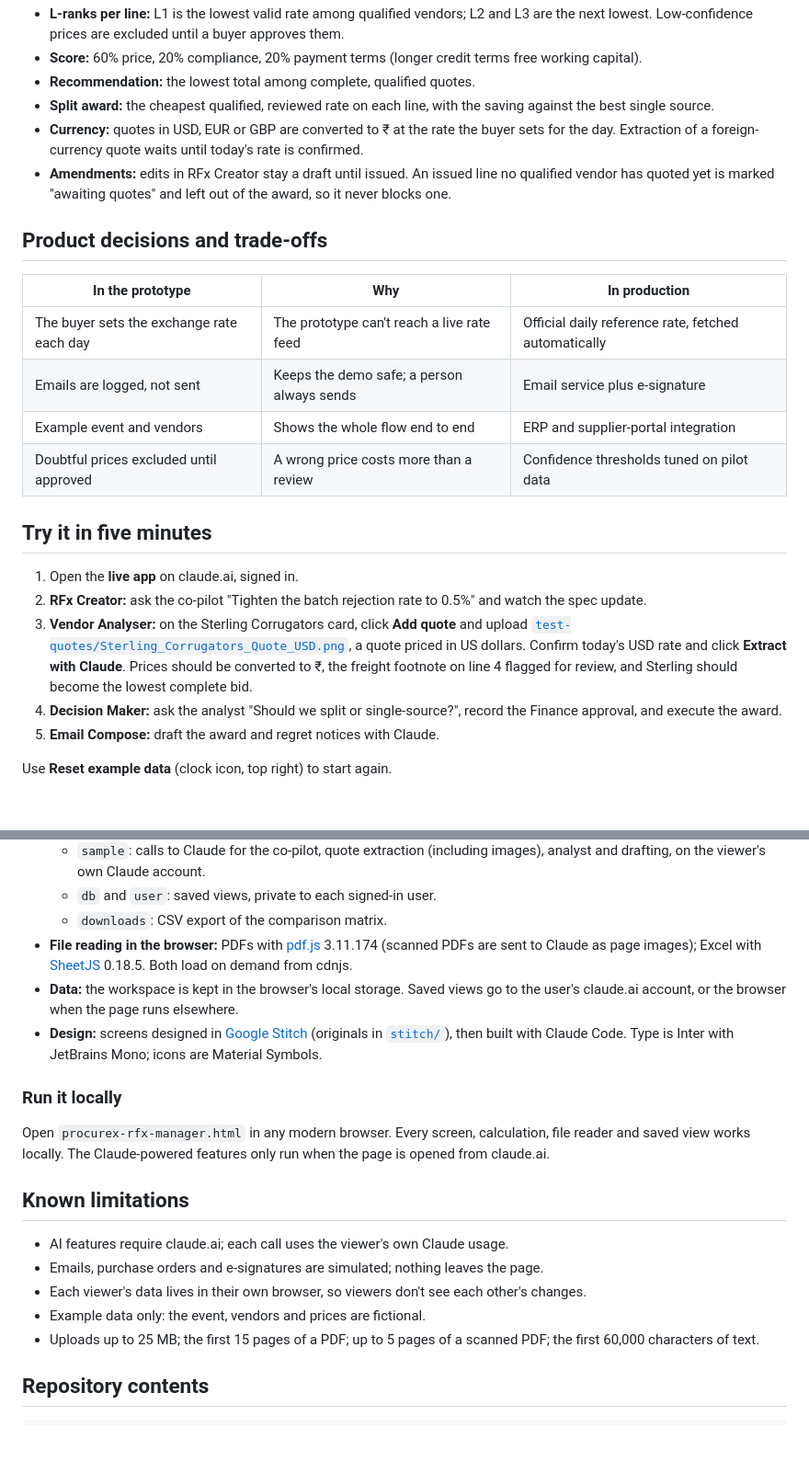
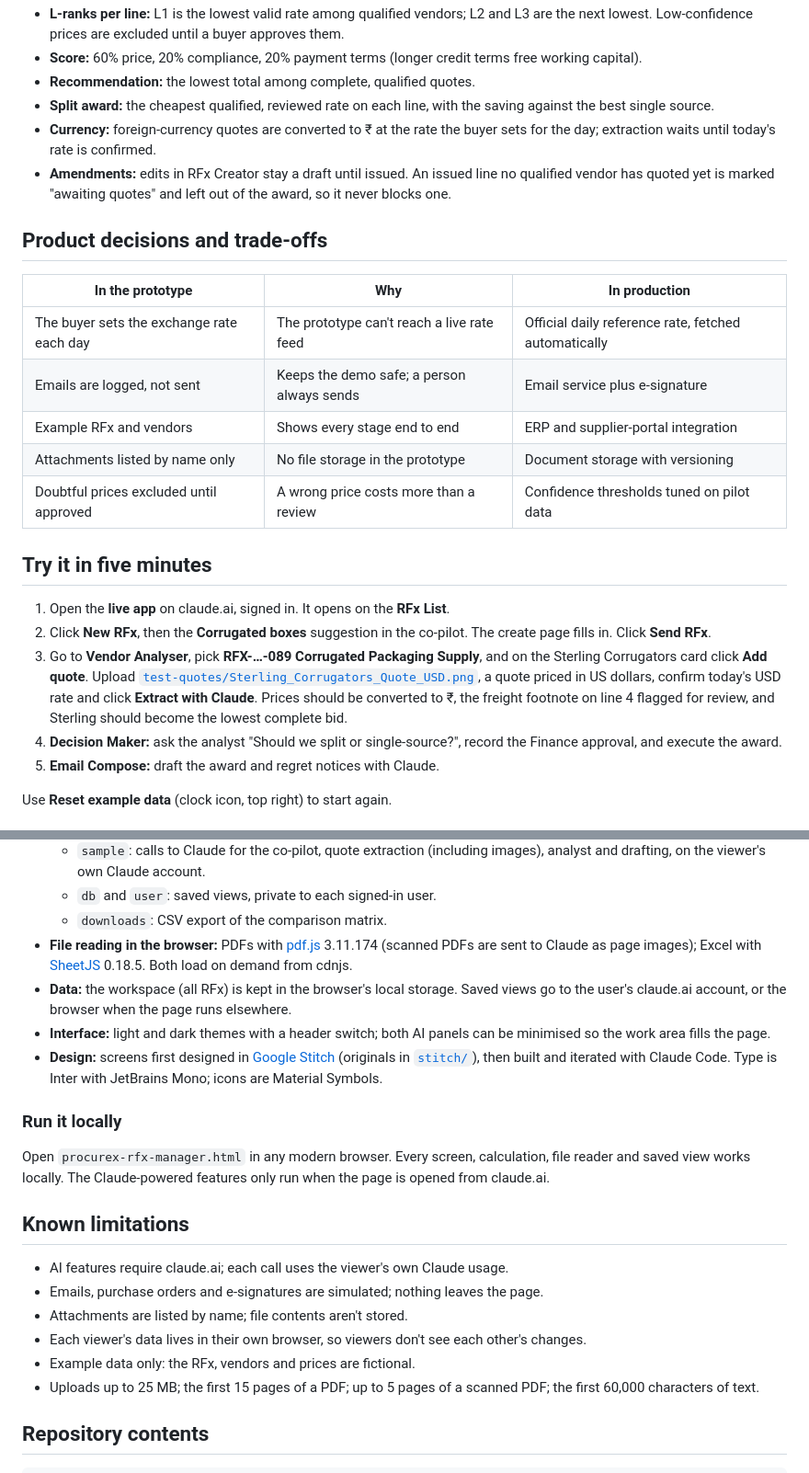
Before and after one commit to avinashj89/procrex, a Markdown page: README.md, 2 parts joined by grey strips. Shown at 92% size. Rendered like a GitHub page; blank space fills up the shorter version.

```diff
--- a/README.md
+++ b/README.md
@@ -54,7 +74,7 @@ The app follows those four steps as four tabs.
 - **Score:** 60% price, 20% compliance, 20% payment terms (longer credit terms free working capital).
 - **Recommendation:** the lowest total among complete, qualified quotes.
 - **Split award:** the cheapest qualified, reviewed rate on each line, with the saving against the best single source.
-- **Currency:** quotes in USD, EUR or GBP are converted to ₹ at the rate the buyer sets for the day. Extraction of a foreign-currency quote waits until today's rate is confirmed.
+- **Currency:** foreign-currency quotes are converted to ₹ at the rate the buyer sets for the day; extraction waits until today's rate is confirmed.
 - **Amendments:** edits in RFx Creator stay a draft until issued. An issued line no qualified vendor has quoted yet is marked "awaiting quotes" and left out of the award, so it never blocks one.
 
 ## Product decisions and trade-offs
@@ -63,14 +83,15 @@ The app follows those four steps as four tabs.
 |---|---|---|
 | The buyer sets the exchange rate each day | The prototype can't reach a live rate feed | Official daily reference rate, fetched automatically |
 | Emails are logged, not sent | Keeps the demo safe; a person always sends | Email service plus e-signature |
-| Example event and vendors | Shows the whole flow end to end | ERP and supplier-portal integration |
+| Example RFx and vendors | Shows every stage end to end | ERP and supplier-portal integration |
+| Attachments listed by name only | No file storage in the prototype | Document storage with versioning |
 | Doubtful prices excluded until approved | A wrong price costs more than a review | Confidence thresholds tuned on pilot data |
 
 ## Try it in five minutes
 
-1. Open the **live app** on claude.ai, signed in.
-2. **RFx Creator:** ask the co-pilot "Tighten the batch rejection rate to 0.5%" and watch the spec update.
-3. **Vendor Analyser:** on the Sterling Corrugators card, click **Add quote** and upload [`test-quotes/Sterling_Corrugators_Quote_USD.png`](test-quotes/Sterling_Corrugators_Quote_USD.png), a quote priced in US dollars. Confirm today's USD rate and click **Extract with Claude**. Prices should be converted to ₹, the freight footnote on line 4 flagged for review, and Sterling should become the lowest complete bid.
+1. Open the **live app** on claude.ai, signed in. It opens on the **RFx List**.
+2. Click **New RFx**, then the **Corrugated boxes** suggestion in the co-pilot. The create page fills in. Click **Send RFx**.
+3. Go to **Vendor Analyser**, pick **RFX-…-089 Corrugated Packaging Supply**, and on the Sterling Corrugators card click **Add quote**. Upload [`test-quotes/Sterling_Corrugators_Quote_USD.png`](test-quotes/Sterling_Corrugators_Quote_USD.png), a quote priced in US dollars, confirm today's USD rate and click **Extract with Claude**. Prices should be converted to ₹, the freight footnote on line 4 flagged for review, and Sterling should become the lowest complete bid.
 4. **Decision Maker:** ask the analyst "Should we split or single-source?", record the Finance approval, and execute the award.
 5. **Email Compose:** draft the award and regret notices with Claude.
 
@@ -84,8 +105,9 @@ Use **Reset example data** (clock icon, top right) to start again.
   - `db` and `user`: saved views, private to each signed-in user.
   - `downloads`: CSV export of the comparison matrix.
 - **File reading in the browser:** PDFs with [pdf.js](https://mozilla.github.io/pdf.js/) 3.11.174 (scanned PDFs are sent to Claude as page images); Excel with [SheetJS](https://sheetjs.com/) 0.18.5. Both load on demand from cdnjs.
-- **Data:** the workspace is kept in the browser's local storage. Saved views go to the user's claude.ai account, or the browser when the page runs elsewhere.
-- **Design:** screens designed in [Google Stitch](https://stitch.withgoogle.com/) (originals in [`stitch/`](stitch/)), then built with Claude Code. Type is Inter with JetBrains Mono; icons are Material Symbols.
+- **Data:** the workspace (all RFx) is kept in the browser's local storage. Saved views go to the user's claude.ai account, or the browser when the page runs elsewhere.
+- **Interface:** light and dark themes with a header switch; both AI panels can be minimised so the work area fills the page.
+- **Design:** screens first designed in [Google Stitch](https://stitch.withgoogle.com/) (originals in [`stitch/`](stitch/)), then built and iterated with Claude Code. Type is Inter with JetBrains Mono; icons are Material Symbols.
 
 ### Run it locally
 
@@ -95,8 +117,9 @@ Open `procurex-rfx-manager.html` in any modern browser. Every screen, calculatio
 
 - AI features require claude.ai; each call uses the viewer's own Claude usage.
 - Emails, purchase orders and e-signatures are simulated; nothing leaves the page.
+- Attachments are listed by name; file contents aren't stored.
 - Each viewer's data lives in their own browser, so viewers don't see each other's changes.
-- Example data only: the event, vendors and prices are fictional.
+- Example data only: the RFx, vendors and prices are fictional.
 - Uploads up to 25 MB; the first 15 pages of a PDF; up to 5 pages of a scanned PDF; the first 60,000 characters of text.
 
 ## Repository contents
```
Also changed, not shown: other parts of README.md (+32 -12 lines), docs/screenshots/decision-maker.png, docs/screenshots/email-compose.png, docs/screenshots/rfx-creator.png, docs/screenshots/rfx-list.png (added), docs/screenshots/vendor-analyser-picker.png (added), docs/screenshots/vendor-analyser.png, 1 other file.
